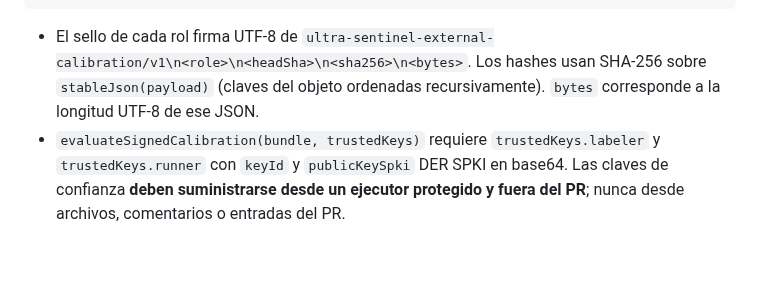
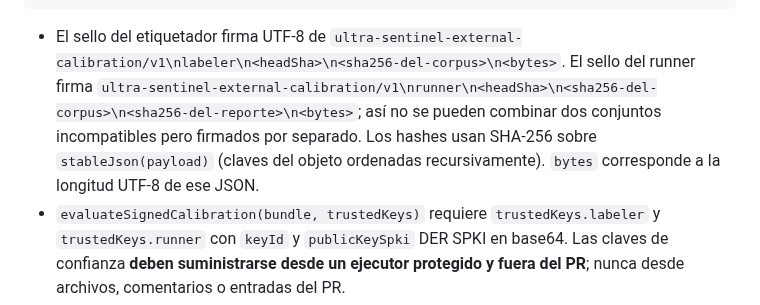
Before and after one commit to cardenaspiero255-lang/gamehub-ultra, a Markdown page: .github/sentinel-contracts/external-calibration-187.md, the part around the change. Rendered like a GitHub page; blank space fills up the shorter version.

Commit message:
docs(sentinel): document SHA-bound corpus/report pairing

````diff
--- a/.github/sentinel-contracts/external-calibration-187.md
+++ b/.github/sentinel-contracts/external-calibration-187.md
@@ -17,7 +17,7 @@ Aceptar un corpus **externamente aportado** y reportes ejecutados por un runner
 }
 ```
 
-- El sello de cada rol firma UTF-8 de `ultra-sentinel-external-calibration/v1\n<role>\n<headSha>\n<sha256>\n<bytes>`. Los hashes usan SHA-256 sobre `stableJson(payload)` (claves del objeto ordenadas recursivamente). `bytes` corresponde a la longitud UTF-8 de ese JSON.
+- El sello del etiquetador firma UTF-8 de `ultra-sentinel-external-calibration/v1\nlabeler\n<headSha>\n<sha256-del-corpus>\n<bytes>`. El sello del runner firma `ultra-sentinel-external-calibration/v1\nrunner\n<headSha>\n<sha256-del-corpus>\n<sha256-del-reporte>\n<bytes>`; así no se pueden combinar dos conjuntos incompatibles pero firmados por separado. Los hashes usan SHA-256 sobre `stableJson(payload)` (claves del objeto ordenadas recursivamente). `bytes` corresponde a la longitud UTF-8 de ese JSON.
 - `evaluateSignedCalibration(bundle, trustedKeys)` requiere `trustedKeys.labeler` y `trustedKeys.runner` con `keyId` y `publicKeySpki` DER SPKI en base64. Las claves de confianza **deben suministrarse desde un ejecutor protegido y fuera del PR**; nunca desde archivos, comentarios o entradas del PR.
 - Roles, firmas, digests, SHA, casos duplicados/incompletos, rutas y proveedores se validan estrictamente. Dos roles no pueden reutilizar identidad o clave.
 - No registrar el corpus bruto ni tokens; el resultado de la función contiene sólo estados y métricas acotadas.
````
